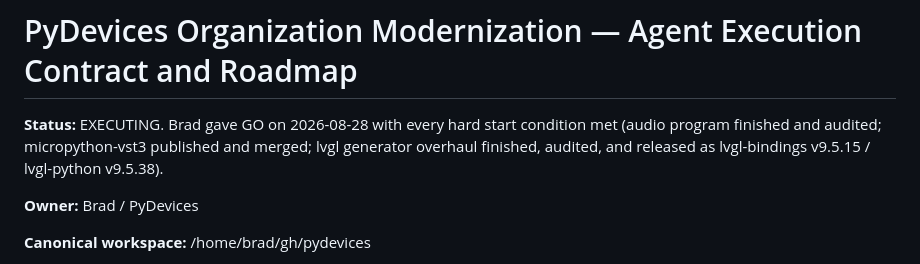
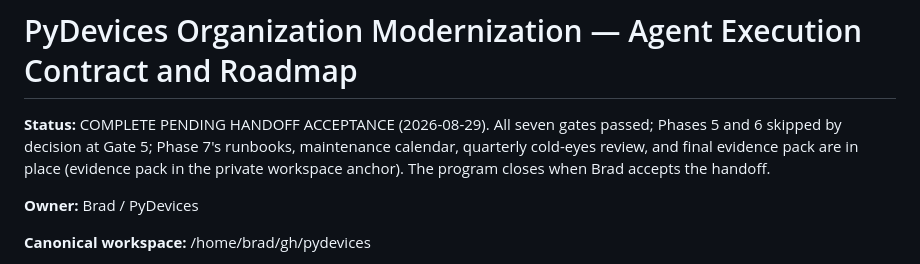
Before and after one commit to PyDevices/.github, a Markdown page: docs/pydevices-organization-modernization.md, the part around the change. Drawn GitHub-style.

Commit message:
Roadmap status: complete pending handoff acceptance

```diff
--- a/docs/pydevices-organization-modernization.md
+++ b/docs/pydevices-organization-modernization.md
@@ -1,9 +1,10 @@
 # PyDevices Organization Modernization — Agent Execution Contract and Roadmap
 
-**Status:** EXECUTING. Brad gave GO on 2026-08-28 with every hard start
-condition met (audio program finished and audited; micropython-vst3
-published and merged; lvgl generator overhaul finished, audited, and
-released as lvgl-bindings v9.5.15 / lvgl-python v9.5.38).
+**Status:** COMPLETE PENDING HANDOFF ACCEPTANCE (2026-08-29). All seven
+gates passed; Phases 5 and 6 skipped by decision at Gate 5; Phase 7's
+runbooks, maintenance calendar, quarterly cold-eyes review, and final
+evidence pack are in place (evidence pack in the private workspace
+anchor). The program closes when Brad accepts the handoff.
 
 **Owner:** Brad / PyDevices
 
```
